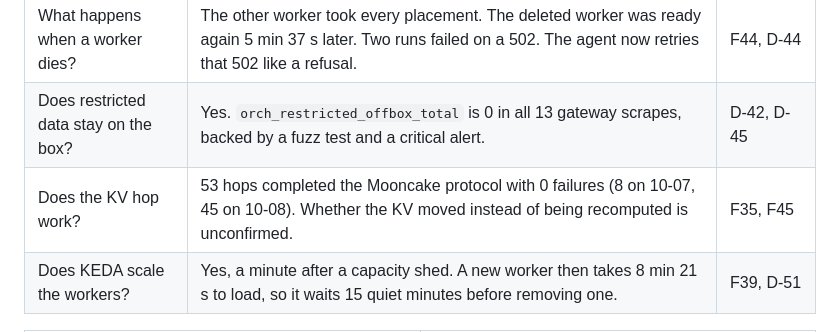
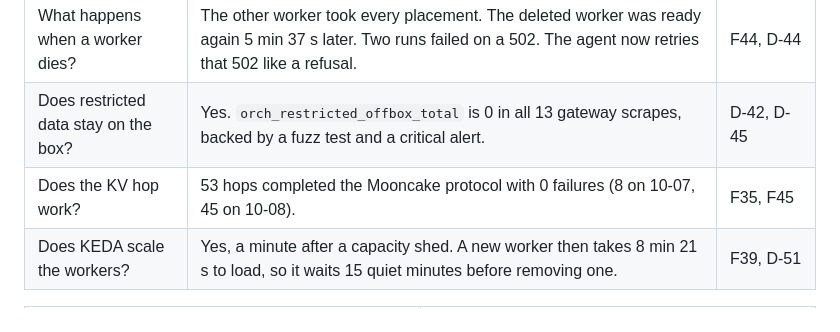
Before and after one commit to cduggn/Ariadne, a Markdown page: README.md, the part around the change. Rendered like a GitHub page.

```diff
--- a/README.md
+++ b/README.md
@@ -97,7 +97,7 @@ that: keep a run on the worker that holds its history, and protect KV before any
 | Who waits where under mixed load? | The gateway's queue, in priority order. Across the 10-08 sweep vLLM's own queue never held more than 2, with 8 preemptions in all. A 10.5k-token batch prompt left the agents' inter-token latency p95 at 49 ms. | F41, F42 |
 | What happens when a worker dies? | The other worker took every placement. The deleted worker was ready again 5 min 37 s later. Two runs failed on a 502. The agent now retries that 502 like a refusal. | F44, D-44 |
 | Does restricted data stay on the box? | Yes. `orch_restricted_offbox_total` is 0 in all 13 gateway scrapes, backed by a fuzz test and a critical alert. | D-42, D-45 |
-| Does the KV hop work? | 53 hops completed the Mooncake protocol with 0 failures (8 on 10-07, 45 on 10-08). Whether the KV moved instead of being recomputed is unconfirmed. | F35, F45 |
+| Does the KV hop work? | 53 hops completed the Mooncake protocol with 0 failures (8 on 10-07, 45 on 10-08).  | F35, F45 |
 | Does KEDA scale the workers? | Yes, a minute after a capacity shed. A new worker then takes 8 min 21 s to load, so it waits 15 quiet minutes before removing one. | F39, D-51 |
 
 <table>
```
